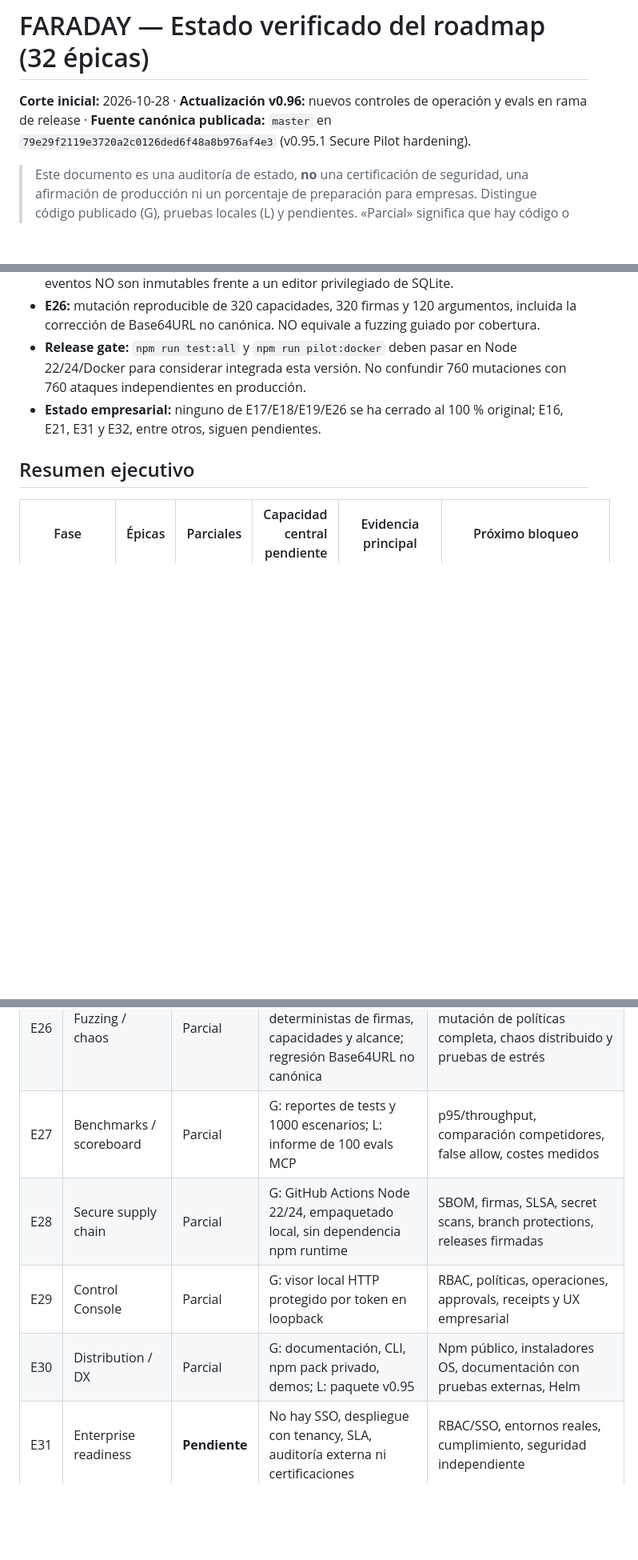
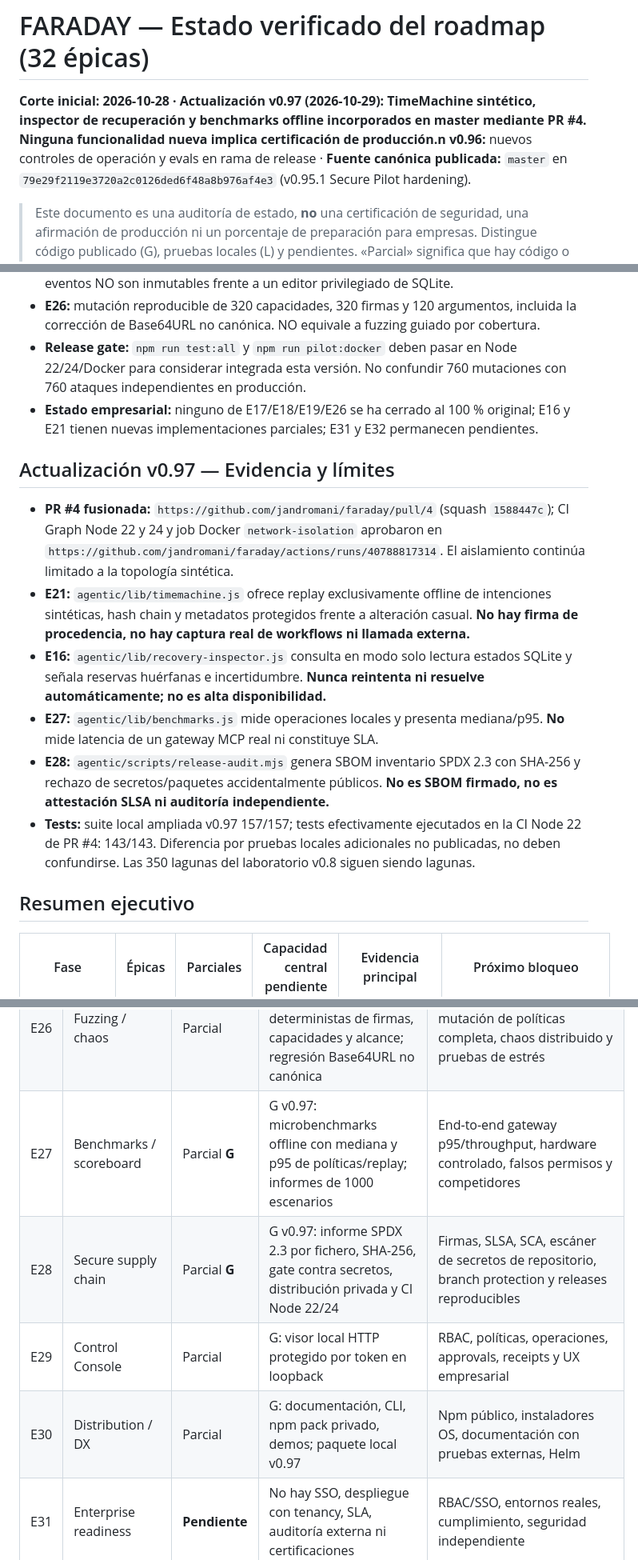
Before and after one commit to jandromani/faraday, a Markdown page: docs/ROADMAP_STATUS.md, 3 parts joined by grey strips. Shown at 80% size. Drawn GitHub-style; blank space fills up the shorter version.

Commit message:
docs(roadmap): record v0.97 partial E16 E21 E27 E28 and verified CI evidence

```diff
--- a/docs/ROADMAP_STATUS.md
+++ b/docs/ROADMAP_STATUS.md
@@ -1,6 +1,6 @@
 # FARADAY — Estado verificado del roadmap (32 épicas)
 
-**Corte inicial:** 2026-10-28 · **Actualización v0.96:** nuevos controles de operación y evals en rama de release · **Fuente canónica publicada:** `master` en `79e29f2119e3720a2c0126ded6f48a8b976af4e3` (v0.95.1 Secure Pilot hardening).
+****Corte inicial:** 2026-10-28 · **Actualización v0.97 (2026-10-29):** TimeMachine sintético, inspector de recuperación y benchmarks offline incorporados en master mediante PR #4. Ninguna funcionalidad nueva implica certificación de producción.n v0.96:** nuevos controles de operación y evals en rama de release · **Fuente canónica publicada:** `master` en `79e29f2119e3720a2c0126ded6f48a8b976af4e3` (v0.95.1 Secure Pilot hardening).
 
 > Este documento es una auditoría de estado, **no** una certificación de seguridad, una afirmación de producción ni un porcentaje de preparación para empresas. Distingue código publicado (G), pruebas locales (L) y pendientes. «Parcial» significa que hay código o evidencia que cubren solo una parte de la épica original; **no significa épica cerrada**.
 
@@ -20,7 +20,16 @@
 - **E19:** `LocalSentinel` mantiene stop persistente, cuarentena temporal y log encadenado; los eventos NO son inmutables frente a un editor privilegiado de SQLite.
 - **E26:** mutación reproducible de 320 capacidades, 320 firmas y 120 argumentos, incluida la corrección de Base64URL no canónica. NO equivale a fuzzing guiado por cobertura.
 - **Release gate:** `npm run test:all` y `npm run pilot:docker` deben pasar en Node 22/24/Docker para considerar integrada esta versión. No confundir 760 mutaciones con 760 ataques independientes en producción.
-- **Estado empresarial:** ninguno de E17/E18/E19/E26 se ha cerrado al 100 % original; E16, E21, E31 y E32, entre otros, siguen pendientes.
+- **Estado empresarial:** ninguno de E17/E18/E19/E26 se ha cerrado al 100 % original; E16 y E21 tienen nuevas implementaciones parciales; E31 y E32 permanecen pendientes.
+
+## Actualización v0.97 — Evidencia y límites
+
+- **PR #4 fusionada:** `https://github.com/jandromani/faraday/pull/4` (squash `1588447c`); CI Graph Node 22 y 24 y job Docker `network-isolation` aprobaron en `https://github.com/jandromani/faraday/actions/runs/40788817314`. El aislamiento continúa limitado a la topología sintética.
+- **E21:** `agentic/lib/timemachine.js` ofrece replay exclusivamente offline de intenciones sintéticas, hash chain y metadatos protegidos frente a alteración casual. **No hay firma de procedencia, no hay captura real de workflows ni llamada externa.**
+- **E16:** `agentic/lib/recovery-inspector.js` consulta en modo solo lectura estados SQLite y señala reservas huérfanas e incertidumbre. **Nunca reintenta ni resuelve automáticamente; no es alta disponibilidad.**
+- **E27:** `agentic/lib/benchmarks.js` mide operaciones locales y presenta mediana/p95. **No** mide latencia de un gateway MCP real ni constituye SLA.
+- **E28:** `agentic/scripts/release-audit.mjs` genera SBOM inventario SPDX 2.3 con SHA-256 y rechazo de secretos/paquetes accidentalmente públicos. **No es SBOM firmado, no es attestación SLSA ni auditoría independiente.**
+- **Tests:** suite local ampliada v0.97 157/157; tests efectivamente ejecutados en la CI Node 22 de PR #4: 143/143. Diferencia por pruebas locales adicionales no publicadas, no deben confundirse. Las 350 lagunas del laboratorio v0.8 siguen siendo lagunas.
 
 ## Resumen ejecutivo
 
@@ -66,10 +75,10 @@
 | E24 | Offensive evals | Parcial | G: escenarios de seguridad deterministas con lagunas explícitas; L: 100 casos MCP criptográficos | Agentes de ataque adaptativos, corpus amplio de exploits, red team |
 | E25 | Compatibility lab | Parcial | G: matriz estática y pruebas con fixtures MCP | Suites con clientes/proveedores reales, OS matrix, conformidad |
 | E26 | Fuzzing / chaos | Parcial | G v0.96: 760 mutaciones adversariales deterministas de firmas, capacidades y alcance; regresión Base64URL no canónica | Coverage-guided fuzzing, mutación de políticas completa, chaos distribuido y pruebas de estrés |
-| E27 | Benchmarks / scoreboard | Parcial | G: reportes de tests y 1000 escenarios; L: informe de 100 evals MCP | p95/throughput, comparación competidores, false allow, costes medidos |
-| E28 | Secure supply chain | Parcial | G: GitHub Actions Node 22/24, empaquetado local, sin dependencia npm runtime | SBOM, firmas, SLSA, secret scans, branch protections, releases firmadas |
+| E27 | Benchmarks / scoreboard | Parcial **G** | G v0.97: microbenchmarks offline con mediana y p95 de políticas/replay; informes de 1000 escenarios | End-to-end gateway p95/throughput, hardware controlado, falsos permisos y competidores |
+| E28 | Secure supply chain | Parcial **G** | G v0.97: informe SPDX 2.3 por fichero, SHA-256, gate contra secretos, distribución privada y CI Node 22/24 | Firmas, SLSA, SCA, escáner de secretos de repositorio, branch protection y releases reproducibles |
 | E29 | Control Console | Parcial | G: visor local HTTP protegido por token en loopback | RBAC, políticas, operaciones, approvals, receipts y UX empresarial |
-| E30 | Distribution / DX | Parcial | G: documentación, CLI, npm pack privado, demos; L: paquete v0.95 | Npm público, instaladores OS, documentación con pruebas externas, Helm |
+| E30 | Distribution / DX | Parcial | G: documentación, CLI, npm pack privado, demos; paquete local v0.97 | Npm público, instaladores OS, documentación con pruebas externas, Helm |
 | E31 | Enterprise readiness | **Pendiente** | No hay SSO, despliegue con tenancy, SLA, auditoría externa ni certificaciones | RBAC/SSO, entornos reales, cumplimiento, seguridad independiente |
 | E32 | Commercial validation / launch | **Pendiente** | No hay pilotos de cliente confirmados ni ingresos atribuibles | 3 pilotos, benchmarks competitivos, aceptación, pricing y distribución |
 
```
Also changed, not shown: other parts of docs/ROADMAP_STATUS.md (+6 -6 lines).
